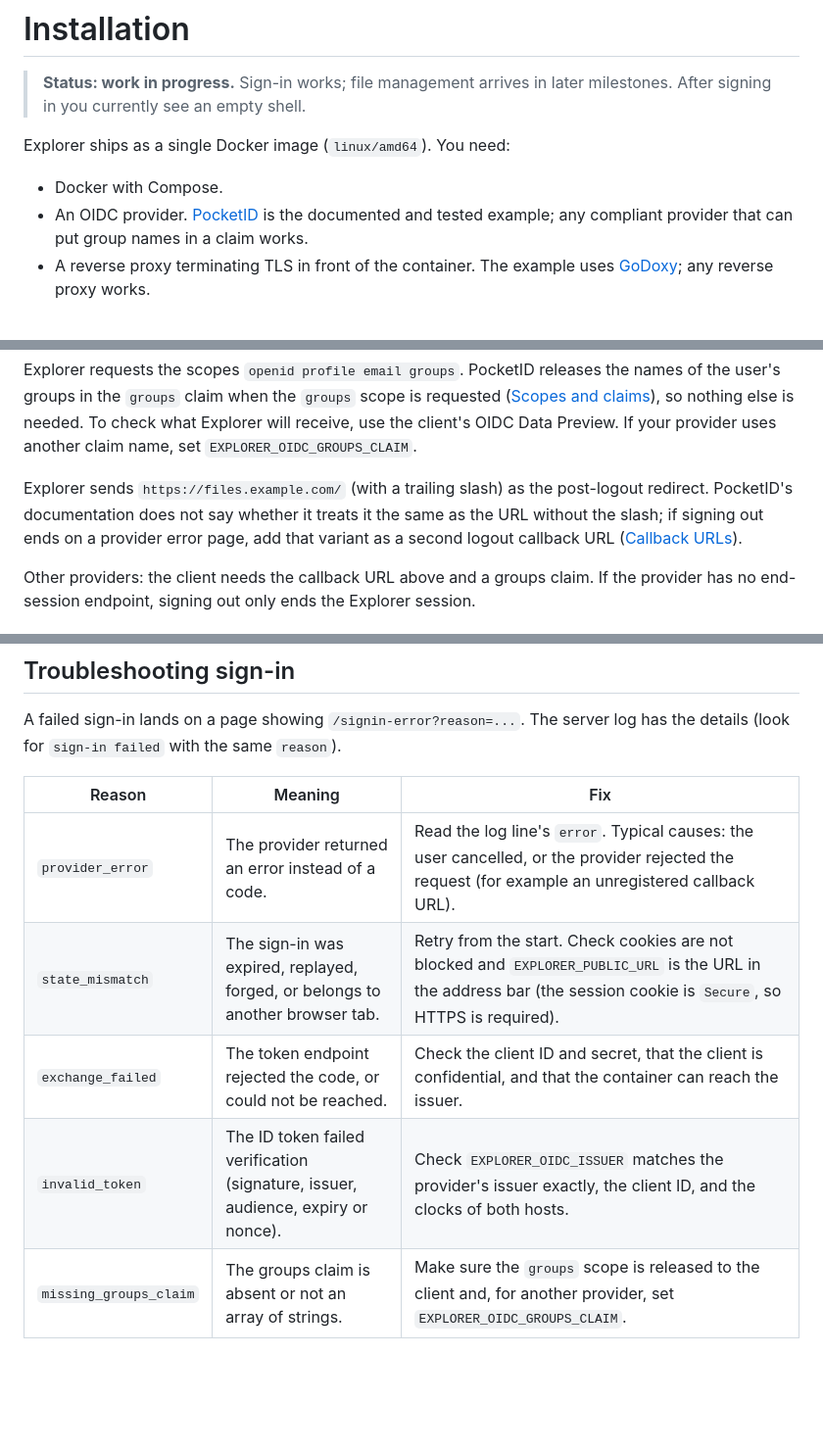
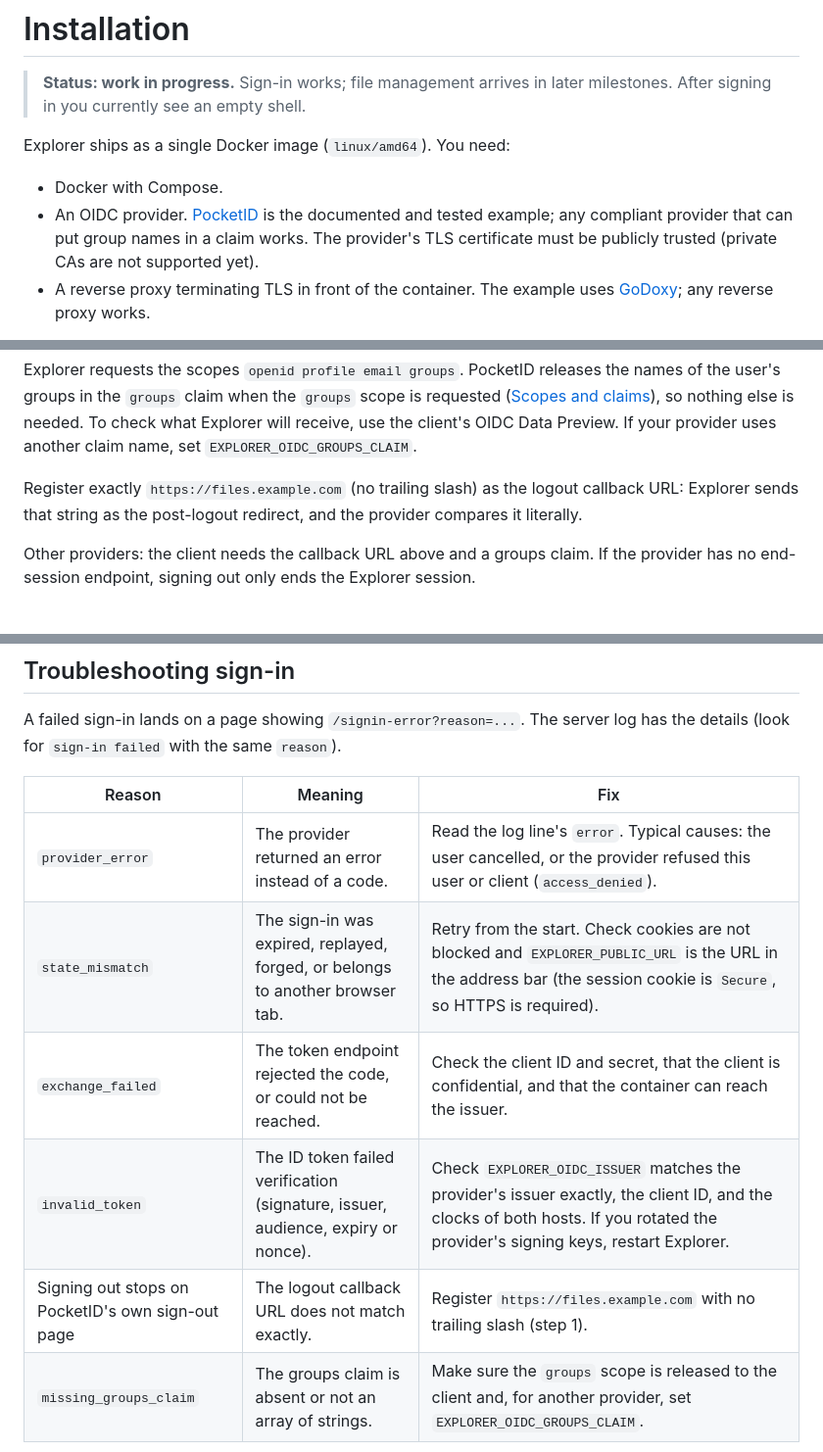
Before and after one commit to rust-explorer/explorer, a Markdown page: docs/installation.md, 3 parts joined by grey strips. Shown at 98% size. Drawn GitHub-style; blank space fills up the shorter version.

Commit message:
docs: exact logout callback URL, troubleshooting and wording fixes
Co-Authored-By: Claude Sonnet 5.5 <noreply@anthropic.com>

```diff
--- a/docs/installation.md
+++ b/docs/installation.md
@@ -8,6 +8,8 @@ Explorer ships as a single Docker image (`linux/amd64`). You need:
 - Docker with Compose.
 - An OIDC provider. [PocketID](https://pocket-id.org) is the documented and tested
   example; any compliant provider that can put group names in a claim works.
+  The provider's TLS certificate must be publicly trusted (private CAs are not supported
+  yet).
 - A reverse proxy terminating TLS in front of the container. The example uses
   [GoDoxy](https://github.com/yusing/godoxy); any reverse proxy works.
 
@@ -40,11 +42,9 @@ of the user's groups in the `groups` claim when the `groups` scope is requested
 else is needed. To check what Explorer will receive, use the client's OIDC Data Preview.
 If your provider uses another claim name, set `EXPLORER_OIDC_GROUPS_CLAIM`.
 
-Explorer sends `https://files.example.com/` (with a trailing slash) as the post-logout
-redirect. PocketID's documentation does not say whether it treats it the same as the URL
-without the slash; if signing out ends on a provider error page, add that variant as a
-second logout callback URL
-([Callback URLs](https://pocket-id.org/docs/advanced/callback-url-wildcards)).
+Register exactly `https://files.example.com` (no trailing slash) as the logout callback
+URL: Explorer sends that string as the post-logout redirect, and the provider compares it
+literally.
 
 Other providers: the client needs the callback URL above and a groups claim. If the
 provider has no end-session endpoint, signing out only ends the Explorer session.
@@ -145,10 +146,11 @@ the details (look for `sign-in failed` with the same `reason`).
 
 | Reason | Meaning | Fix |
 |---|---|---|
-| `provider_error` | The provider returned an error instead of a code. | Read the log line's `error`. Typical causes: the user cancelled, or the provider rejected the request (for example an unregistered callback URL). |
+| `provider_error` | The provider returned an error instead of a code. | Read the log line's `error`. Typical causes: the user cancelled, or the provider refused this user or client (`access_denied`). |
 | `state_mismatch` | The sign-in was expired, replayed, forged, or belongs to another browser tab. | Retry from the start. Check cookies are not blocked and `EXPLORER_PUBLIC_URL` is the URL in the address bar (the session cookie is `Secure`, so HTTPS is required). |
 | `exchange_failed` | The token endpoint rejected the code, or could not be reached. | Check the client ID and secret, that the client is confidential, and that the container can reach the issuer. |
-| `invalid_token` | The ID token failed verification (signature, issuer, audience, expiry or nonce). | Check `EXPLORER_OIDC_ISSUER` matches the provider's issuer exactly, the client ID, and the clocks of both hosts. |
+| `invalid_token` | The ID token failed verification (signature, issuer, audience, expiry or nonce). | Check `EXPLORER_OIDC_ISSUER` matches the provider's issuer exactly, the client ID, and the clocks of both hosts. If you rotated the provider's signing keys, restart Explorer. |
+| Signing out stops on PocketID's own sign-out page | The logout callback URL does not match exactly. | Register `https://files.example.com` with no trailing slash (step 1). |
 | `missing_groups_claim` | The groups claim is absent or not an array of strings. | Make sure the `groups` scope is released to the client and, for another provider, set `EXPLORER_OIDC_GROUPS_CLAIM`. |
 
 Signing in successfully but landing on `/access-denied` means the user is not in
```
Also changed, not shown: other parts of docs/installation.md (+3 -2 lines), docs/development.md (+2 -2 lines), docs/security.md (+4 -3 lines).
